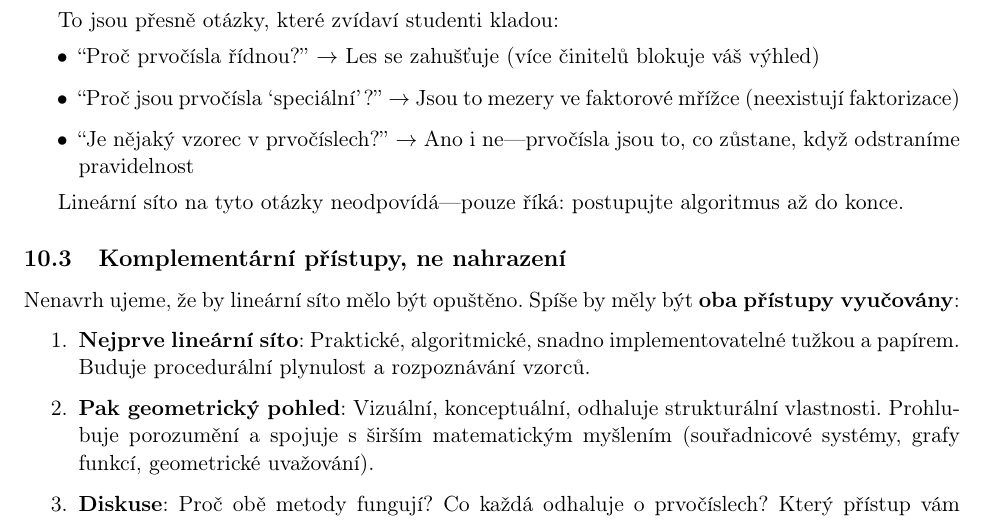
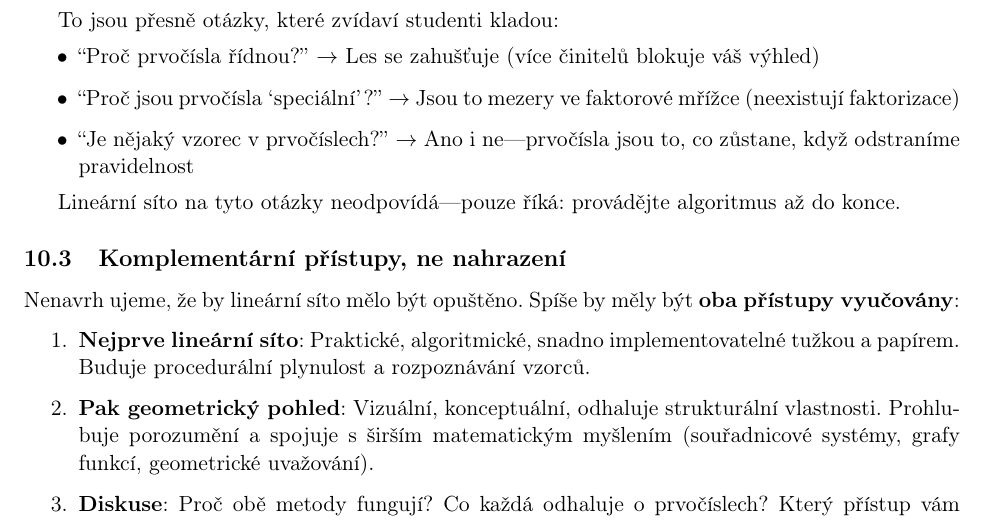
Before and after one commit to popojan/orbit, a LaTeX paper (docs/papers/primal-forest-paper-cs.tex): part of page 9 of 14, cut so that both start at the same text. Compiled offline with pdfLaTeX.

Commit message:
fix(primal-forest-cs): "postupujte" → "provádějte"
- algoritmus se provádí, ne postupuje
- gramaticky správnější formulace

```diff
--- a/docs/papers/primal-forest-paper-cs.tex
+++ b/docs/papers/primal-forest-paper-cs.tex
@@ -305,7 +305,7 @@ To jsou přesně otázky, které zvídaví studenti kladou:
 \item ``Je nějaký vzorec v prvočíslech?'' $\rightarrow$ Ano i ne---prvočísla jsou to, co zůstane, když odstraníme pravidelnost
 \end{itemize}
 
-Lineární síto na tyto otázky neodpovídá---pouze říká: postupujte algoritmus až do konce.
+Lineární síto na tyto otázky neodpovídá---pouze říká: provádějte algoritmus až do konce.
 
 \subsection{Komplementární přístupy, ne nahrazení}
 
```
